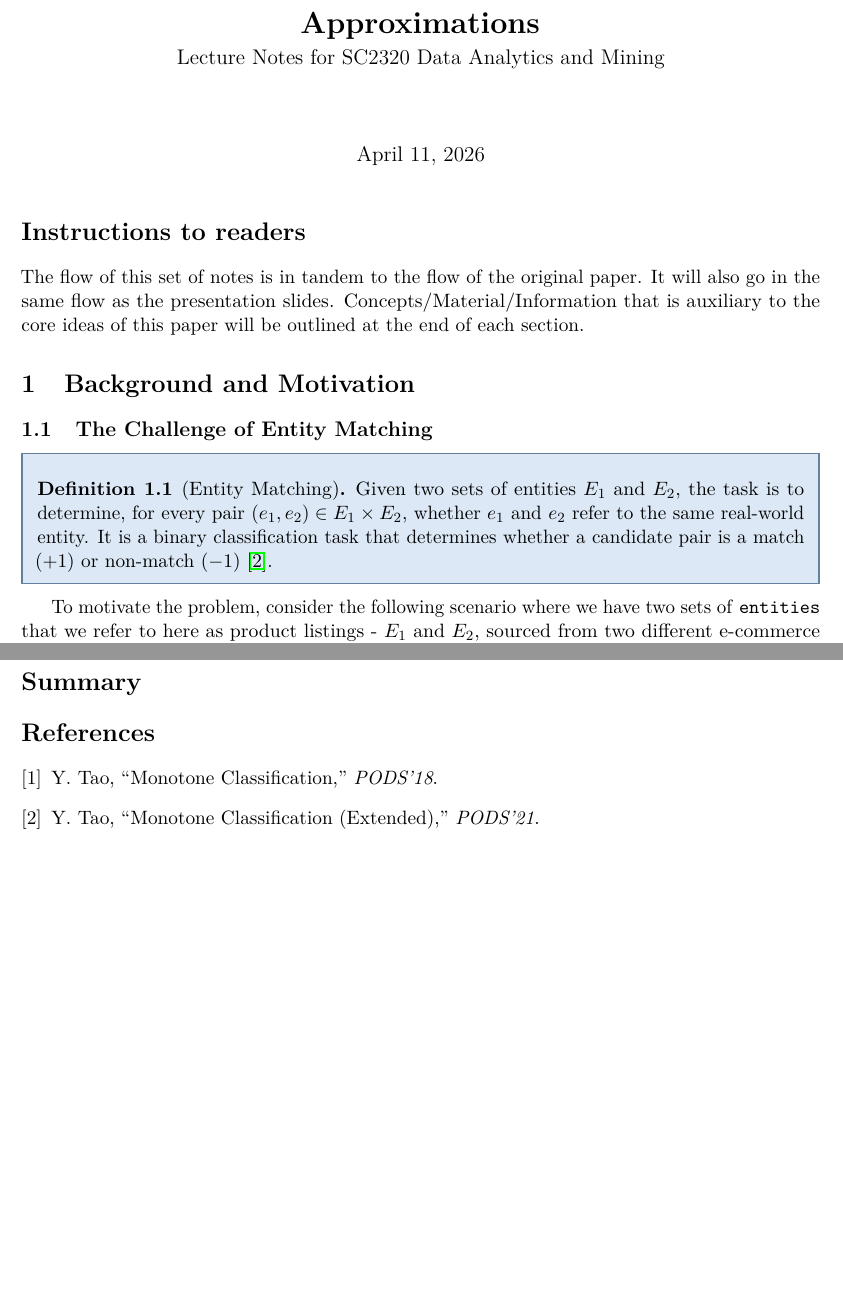
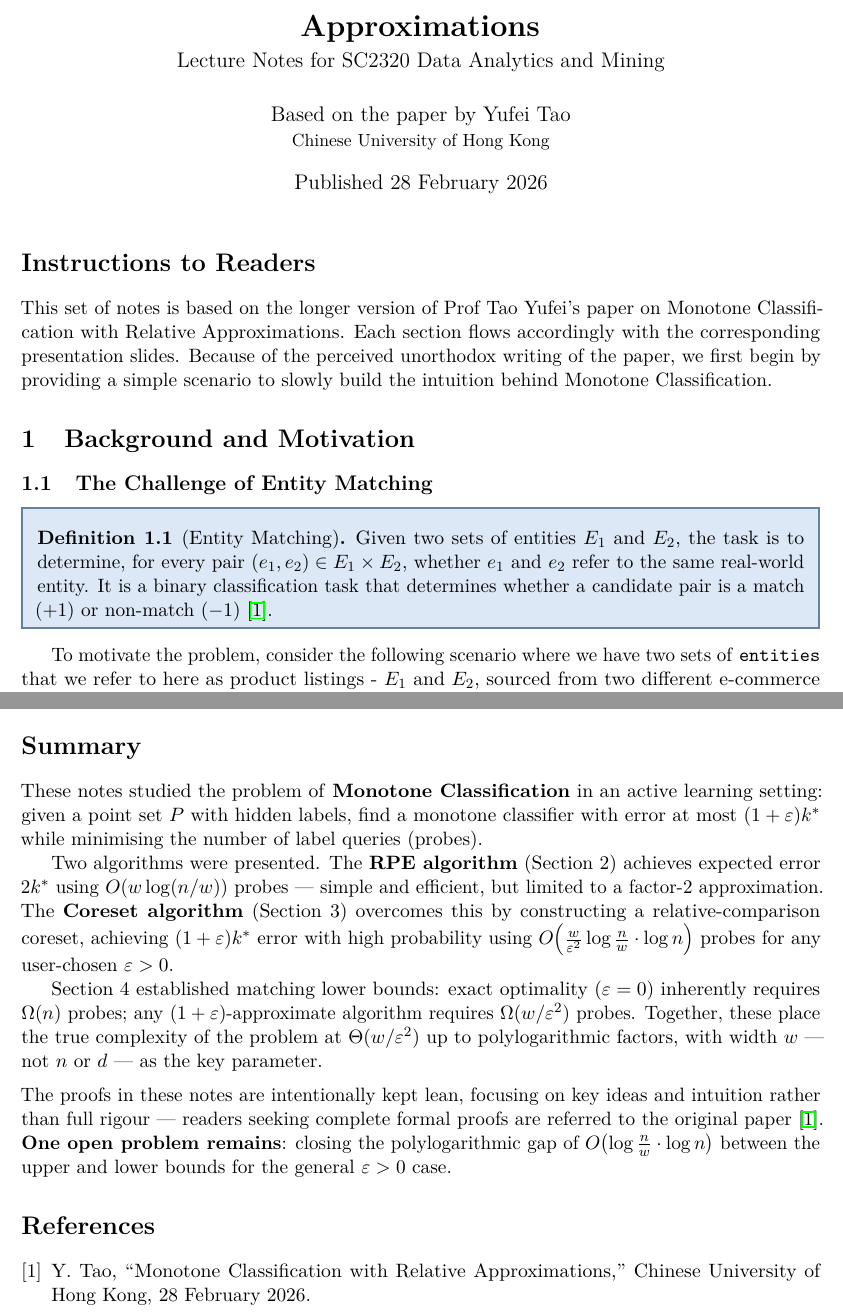
Before and after one commit to atharshlakshmi/sc2320-presentation, a LaTeX document (lecture_notes/lecture_notes.tex): two parts of pages 1 and 25 of 25 before the commit and two parts of pages 1 and 24 of 24 after it, joined at a grey line, cut so that both start at the same text, the shorter picture padded with empty space. The pictures show the PDF file lecture_notes/lecture_notes.pdf that the author committed with the source.

Commit message:
Formatting Touch Ups and Final touches

```diff
--- a/lecture_notes/lecture_notes.tex
+++ b/lecture_notes/lecture_notes.tex
@@ -167,22 +167,19 @@
 
 % ---------- TITLE BLOCK ----------
 \title{\textbf{Monotone Classification with Relative Approximations}\\[4pt]
-       \large Lecture Notes for SC2320 Data Analytics and Mining \\
-       }
-% \author{Your Name \\ \small Your University}
+       \large Lecture Notes for SC2320 Data Analytics and Mining}
+\author{Based on the paper by Yufei Tao\\
+        \small Chinese University of Hong Kong}
+\date{Published 28 February 2026}
 
-\date{\today}
 \maketitle
-
 % \begin{abstract}
 %   Brief summary of what these notes cover.
 %   Replace this with your own abstract or remove this block entirely.
 % \end{abstract}
 
-\section*{Instructions to readers}
-The flow of this set of notes is in tandem to the flow of the original paper.
-It will also go in the same flow as the presentation slides.
-Concepts/Material/Information that is auxiliary to the core ideas of this paper will be outlined at the end of each section.
+\section*{Instructions to Readers}
+This set of notes is based on the longer version of Prof Tao Yufei's paper on Monotone Classification with Relative Approximations. Each section flows accordingly with the corresponding presentation slides. Because of the perceived unorthodox writing of the paper, we first begin by providing a simple scenario to slowly build the intuition behind Monotone Classification.
 
 % ============================================================
 % \section*{Acronym Reference}
@@ -395,6 +392,6 @@ That is, $p$ scores at least as high as $q$ on every attribute. In the context o
 This supports the \textbf{Monotonicity Constraint}. A classifier $h$ is said to be \textbf{monotone} if:
 
 $$p \succ q \implies h(p) \geq h(q)$$
-Intuitively, if a pair $p$ is at least as similar as $q$ on every attribute, it would be contradictory for $h$ to label $p$ as a non-match $(-1)$ while labeling $q$ as a match $(+1)$. A more similar pair should receive at least as positive a label. We denote the set of all monotone classifiers as $\mathbb{H}_{mon}$. So for entity matching, the key criteria of our classifier is that it must be \textbf{monotone}.
+Intuitively, if a pair $p$ is at least as similar as $q$ on every attribute, it would be contradictory for $h$ to label $p$ as a non-match $(-1)$ while labeling $q$ as a match $(+1)$. A more similar pair should receive at least as positive a label. We denote the set of all monotone classifiers as $\mathbb{H}_{mon}$.
 
 \subsubsection{The Importance of Monotonicity}
@@ -1405,14 +1397,21 @@ Several conclusions emerge:
 % ============================================================
 \section*{Summary}
 % ============================================================
-% Brief wrap-up: key takeaways, significance of results, and open questions.
+
+These notes studied the problem of \textbf{Monotone Classification} in an active learning setting: given a point set $P$ with hidden labels, find a monotone classifier with error at most $(1+\varepsilon)k^*$ while minimising the number of label queries (probes).
+
+Two algorithms were presented. The \textbf{RPE algorithm} (Section~2) achieves expected error $2k^*$ using $O(w \log(n/w))$ probes — simple and efficient, but limited to a factor-2 approximation. The \textbf{Coreset algorithm} (Section~3) overcomes this by constructing a relative-comparison coreset, achieving $(1+\varepsilon)k^*$ error with high probability using $O\!\left(\frac{w}{\varepsilon^2}\log\frac{n}{w}\cdot\log n\right)$ probes for any user-chosen $\varepsilon > 0$.
+
+Section~4 established matching lower bounds: exact optimality ($\varepsilon = 0$) inherently requires $\Omega(n)$ probes; any $(1+\varepsilon)$-approximate algorithm requires $\Omega(w/\varepsilon^2)$ probes. Together, these place the true complexity of the problem at $\Theta(w/\varepsilon^2)$ up to polylogarithmic factors, with width $w$ — not $n$ or $d$ — as the key parameter.
+
+\medskip\noindent
+The proofs in these notes are intentionally kept lean, focusing on key ideas and intuition rather than full rigour — readers seeking complete formal proofs are referred to the original paper~\cite{tao26}. \textbf{One open problem remains}: closing the polylogarithmic gap of $O\!\left(\log\frac{n}{w}\cdot\log n\right)$ between the upper and lower bounds for the general $\varepsilon > 0$ case.
 
 % ============================================================
 % \section*{References}
 % ============================================================
 \begin{thebibliography}{9}
-  \bibitem{tao18} Y.~Tao, ``Monotone Classification,'' \emph{PODS'18}.
-  \bibitem{tao21} Y.~Tao, ``Monotone Classification (Extended),'' \emph{PODS'21}.
+  \bibitem{tao26} Y.~Tao, ``Monotone Classification with Relative Approximations,'' Chinese University of Hong Kong, 28 February 2026.
 \end{thebibliography}
 
 \end{document}
```
Also changed, not shown: lecture_notes/lecture_notes.pdf, lecture_notes/lecture_notes.tex (57 more changed lines), 1 other file.
